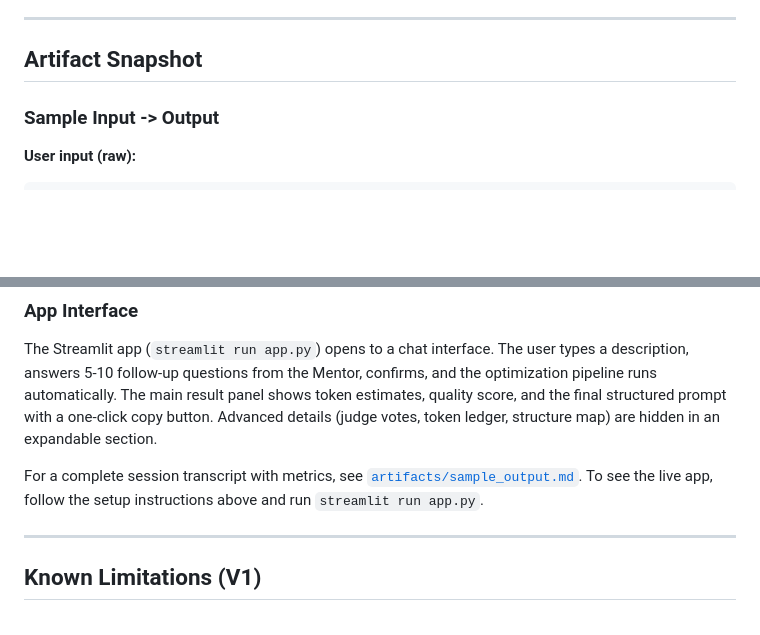
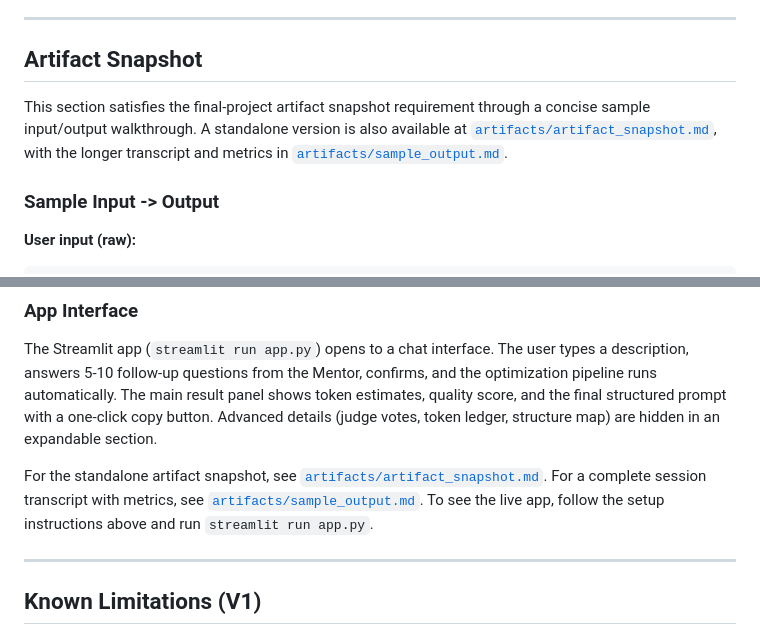
Before and after one commit to coreyjhu-ops/TokenLess, a Markdown page: README.md, 2 parts joined by grey strips. Rendered like a GitHub page; blank space fills up the shorter version.

Commit message:
Add final artifact snapshot

```diff
--- a/README.md
+++ b/README.md
@@ -261,6 +261,8 @@ The system performs well on prompts with 20+ tokens that contain recoverable gap
 
 ## Artifact Snapshot
 
+This section satisfies the final-project artifact snapshot requirement through a concise sample input/output walkthrough. A standalone version is also available at [`artifacts/artifact_snapshot.md`](artifacts/artifact_snapshot.md), with the longer transcript and metrics in [`artifacts/sample_output.md`](artifacts/sample_output.md).
+
 ### Sample Input -> Output
 
 **User input (raw):**
@@ -311,7 +313,7 @@ Implement the WebSocket connection and alert logic first; the chart component is
 
 The Streamlit app (`streamlit run app.py`) opens to a chat interface. The user types a description, answers 5-10 follow-up questions from the Mentor, confirms, and the optimization pipeline runs automatically. The main result panel shows token estimates, quality score, and the final structured prompt with a one-click copy button. Advanced details (judge votes, token ledger, structure map) are hidden in an expandable section.
 
-For a complete session transcript with metrics, see [`artifacts/sample_output.md`](artifacts/sample_output.md). To see the live app, follow the setup instructions above and run `streamlit run app.py`.
+For the standalone artifact snapshot, see [`artifacts/artifact_snapshot.md`](artifacts/artifact_snapshot.md). For a complete session transcript with metrics, see [`artifacts/sample_output.md`](artifacts/sample_output.md). To see the live app, follow the setup instructions above and run `streamlit run app.py`.
 
 ---
 
```
Also changed, not shown: artifacts/artifact_snapshot.md (added, +99 -0 lines).
